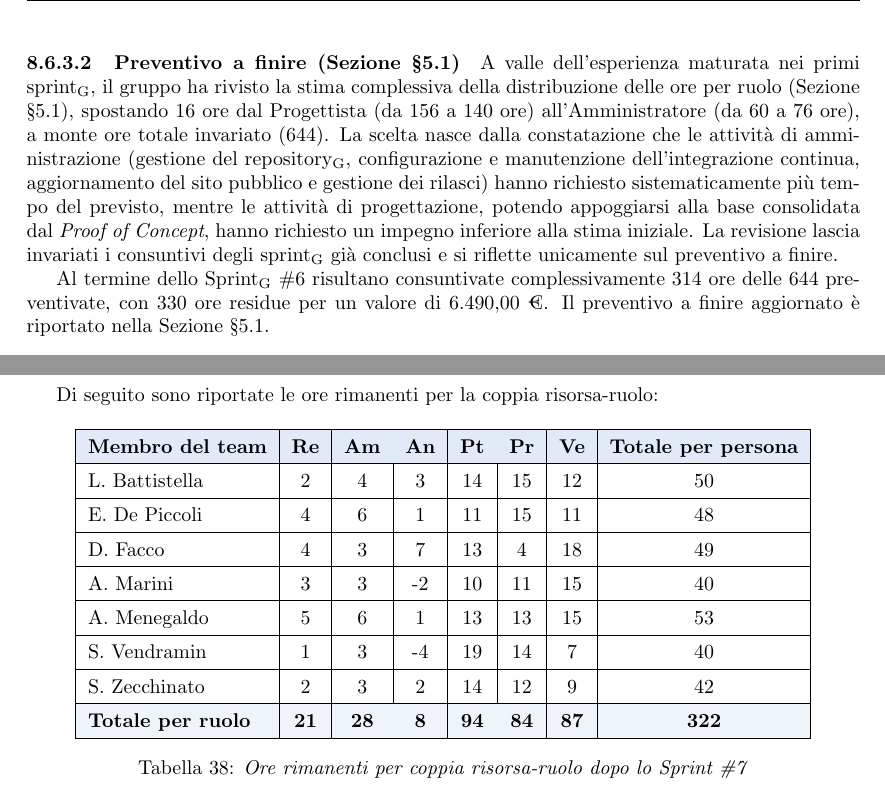
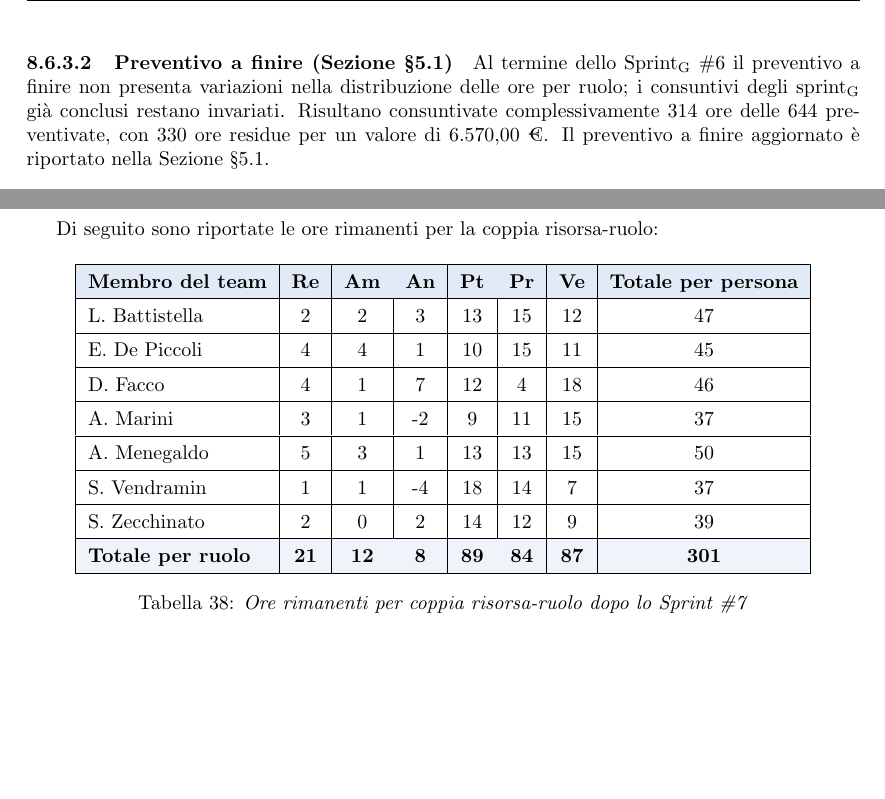
Before and after one commit to thebitless-group-swe/thebitless.github.io, a LaTeX document (RTB/doc_esterna/piano-di-progetto/piano-di-progetto.tex): two parts of pages 66 and 68 of 69, joined at a grey line, cut at the place of the change, the shorter picture padded with empty space. Compiled offline with pdfLaTeX.

Commit message:
docs(piano-di-progetto): revisione preventivo, ore Progettista ridotte (623 ore, 12.335 €) e swap AM/PT rimosso

```diff
--- a/RTB/doc_esterna/piano-di-progetto/piano-di-progetto.tex
+++ b/RTB/doc_esterna/piano-di-progetto/piano-di-progetto.tex
@@ -611,16 +611,10 @@ Di seguito è riportato il preventivo ``a finire'', ovvero la stima delle ore e
         \rowcolor[HTML]{EFEFEF}
         \textbf{Membro} & \textbf{RE} & \textbf{AM} & \textbf{AN} & \textbf{PT} & \textbf{PR} & \textbf{VE} & \textbf{Totale} \\
         \hline
-        L. Battistella & 2 & 4 & 3 & 14 & 15 & 12 & 50 \\
-        \hline
-        E. De Piccoli & 4 & 6 & 1 & 11 & 15 & 11 & 48 \\
-        \hline
-        D. Facco & 4 & 3 & 7 & 13 & 4 & 18 & 49 \\
-        \hline
-        A. Marini & 3 & 3 & -2 & 10 & 11 & 15 & 40 \\
-        \hline
-        A. Menegaldo & 5 & 6 & 1 & 13 & 13 & 15 & 53 \\
-        \hline
-        S. Vendramin & 1 & 3 & -4 & 19 & 14 & 7 & 40 \\
-        \hline
-        S. Zecchinato & 2 & 3 & 2 & 14 & 12 & 9 & 42 \\
+        L. Battistella & 2 & 2 & 3 & 13 & 15 & 12 & 47 \\
+        \hline
+        E. De Piccoli & 4 & 4 & 1 & 10 & 15 & 11 & 45 \\
+        \hline
+        D. Facco & 4 & 1 & 7 & 12 & 4 & 18 & 46 \\
+        \hline
+        A. Marini & 3 & 1 & -2 & 9 & 11 & 15 & 37 \\
@@ -627,5 +624,8 @@ Di seguito è riportato il preventivo ``a finire'', ovvero la stima delle ore e
+        S. Vendramin & 1 & 1 & -4 & 18 & 14 & 7 & 37 \\
+        \hline
+        S. Zecchinato & 2 & 0 & 2 & 14 & 12 & 9 & 39 \\
         \hline
         \rowcolor[HTML]{EFEFEF}
-        \textbf{Totale per ruolo} & \textbf{21} & \textbf{28} & \textbf{8} & \textbf{94} & \textbf{84} & \textbf{87} & \textbf{322} \\
+        \textbf{Totale per ruolo} & \textbf{21} & \textbf{12} & \textbf{8} & \textbf{89} & \textbf{84} & \textbf{87} & \textbf{301} \\
         \hline
         \rowcolor[HTML]{EFEFEF}
@@ -3181,9 +3181,7 @@ A seguire le analisi a posteriori del sesto sprint\textsubscript{G}:
 Le attività residue di verifica\textsubscript{G} dei documenti e la formalizzazione della consegna della RTB\textsubscript{G} sono state riprogrammate nei primissimi giorni dello Sprint\textsubscript{G} \#7. Il completamento del \textit{Proof of Concept} consente di considerare conclusa la fase di sviluppo prevista per la RTB\textsubscript{G} e di concentrare il periodo successivo sul consolidamento della documentazione e sulla preparazione della presentazione.
 
 \paragraph{Preventivo a finire (\hyperref[tab:preventivo-finire]{Sezione \S5.1})}
-A valle dell'esperienza maturata nei primi sprint\textsubscript{G}, il gruppo ha rivisto la stima complessiva della distribuzione delle ore per ruolo (\hyperref[tab:preventivo-finire]{Sezione \S5.1}), spostando 16 ore dal Progettista (da 156 a 140 ore) all'Amministratore (da 60 a 76 ore), a monte ore totale invariato (644). La scelta nasce dalla constatazione che le attività di amministrazione (gestione del repository\textsubscript{G}, configurazione e manutenzione dell'integrazione continua, aggiornamento del sito pubblico e gestione dei rilasci) hanno richiesto sistematicamente più tempo del previsto, mentre le attività di progettazione, potendo appoggiarsi alla base consolidata dal \textit{Proof of Concept}, hanno richiesto un impegno inferiore alla stima iniziale. La revisione lascia invariati i consuntivi degli sprint\textsubscript{G} già conclusi e si riflette unicamente sul preventivo a finire.
-
-Al termine dello Sprint\textsubscript{G} \#6 risultano consuntivate complessivamente 314 ore delle 644 preventivate, con 330 ore residue per un valore di 6.490,00 €. Il preventivo a finire aggiornato è riportato nella \hyperref[tab:preventivo-finire]{Sezione \S5.1}.
+Al termine dello Sprint\textsubscript{G} \#6 il preventivo a finire non presenta variazioni nella distribuzione delle ore per ruolo; i consuntivi degli sprint\textsubscript{G} già conclusi restano invariati. Risultano consuntivate complessivamente 314 ore delle 644 preventivate, con 330 ore residue per un valore di 6.570,00 €. Il preventivo a finire aggiornato è riportato nella \hyperref[tab:preventivo-finire]{Sezione \S5.1}.
 
 \paragraph{Gestione dei rischi (\hyperref[tab:gestione-rischi]{Sezione \S2})}
 Nel corso dello Sprint\textsubscript{G} \#6 si sono manifestati due rischi già previsti nel documento, entrambi gestiti senza compromettere gli obiettivi principali:
@@ -3349,15 +3347,15 @@ Di seguito sono riportate le ore rimanenti per la coppia risorsa-ruolo:
         \rowcolor{bluBitless!15}
         \textbf{Membro del team} & \textbf{Re} & \textbf{Am} & \textbf{An} & \textbf{Pt} & \textbf{Pr} & \textbf{Ve} & \textbf{Totale per persona} \\
         \hline
-        L. Battistella & 2 & 4 & 3 & 14 & 15 & 12 & 50 \\ \hline
-        E. De Piccoli & 4 & 6 & 1 & 11 & 15 & 11 & 48 \\ \hline
-        D. Facco & 4 & 3 & 7 & 13 & 4 & 18 & 49 \\ \hline
-        A. Marini & 3 & 3 & -2 & 10 & 11 & 15 & 40 \\ \hline
-        A. Menegaldo & 5 & 6 & 1 & 13 & 13 & 15 & 53 \\ \hline
-        S. Vendramin & 1 & 3 & -4 & 19 & 14 & 7 & 40 \\ \hline
-        S. Zecchinato & 2 & 3 & 2 & 14 & 12 & 9 & 42 \\ \hline
-        \rowcolor{bluBitless!8}
-        \textbf{Totale per ruolo} & \textbf{21} & \textbf{28} & \textbf{8} & \textbf{94} & \textbf{84} & \textbf{87} & \textbf{322} \\
+        L. Battistella & 2 & 2 & 3 & 13 & 15 & 12 & 47 \\ \hline
+        E. De Piccoli & 4 & 4 & 1 & 10 & 15 & 11 & 45 \\ \hline
+        D. Facco & 4 & 1 & 7 & 12 & 4 & 18 & 46 \\ \hline
+        A. Marini & 3 & 1 & -2 & 9 & 11 & 15 & 37 \\ \hline
+        A. Menegaldo & 5 & 3 & 1 & 13 & 13 & 15 & 50 \\ \hline
+        S. Vendramin & 1 & 1 & -4 & 18 & 14 & 7 & 37 \\ \hline
+        S. Zecchinato & 2 & 0 & 2 & 14 & 12 & 9 & 39 \\ \hline
+        \rowcolor{bluBitless!8}
+        \textbf{Totale per ruolo} & \textbf{21} & \textbf{12} & \textbf{8} & \textbf{89} & \textbf{84} & \textbf{87} & \textbf{301} \\
         \hline
     \end{tabular}
     \caption{\textit{Ore rimanenti per coppia risorsa-ruolo dopo lo Sprint \#7}}
```
Also changed, not shown: RTB/doc_esterna/piano-di-progetto/piano-di-progetto.pdf, RTB/doc_esterna/piano-di-progetto/piano-di-progetto.tex (45 more changed lines).
